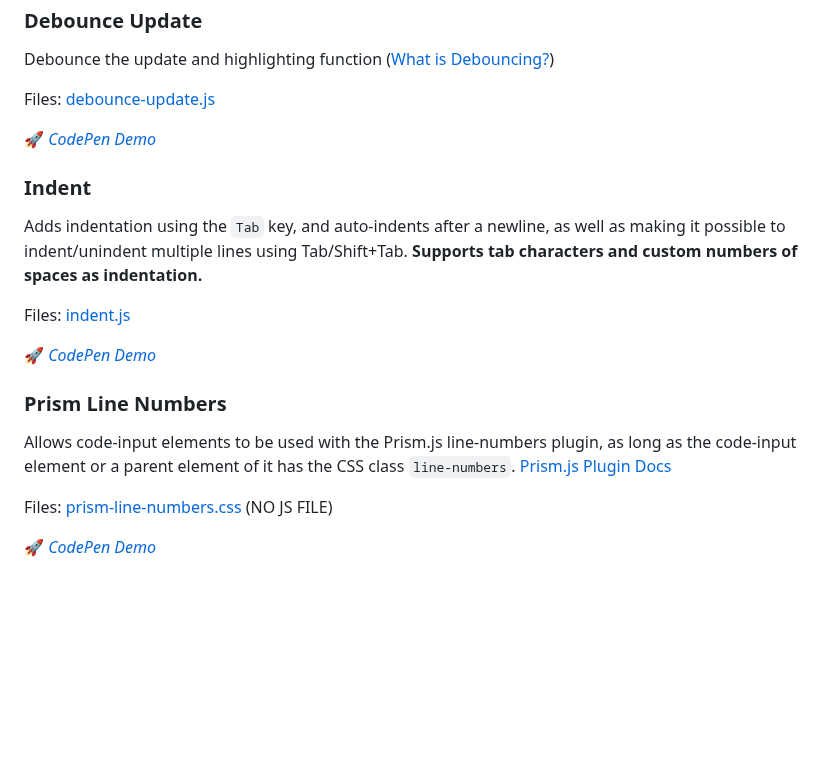
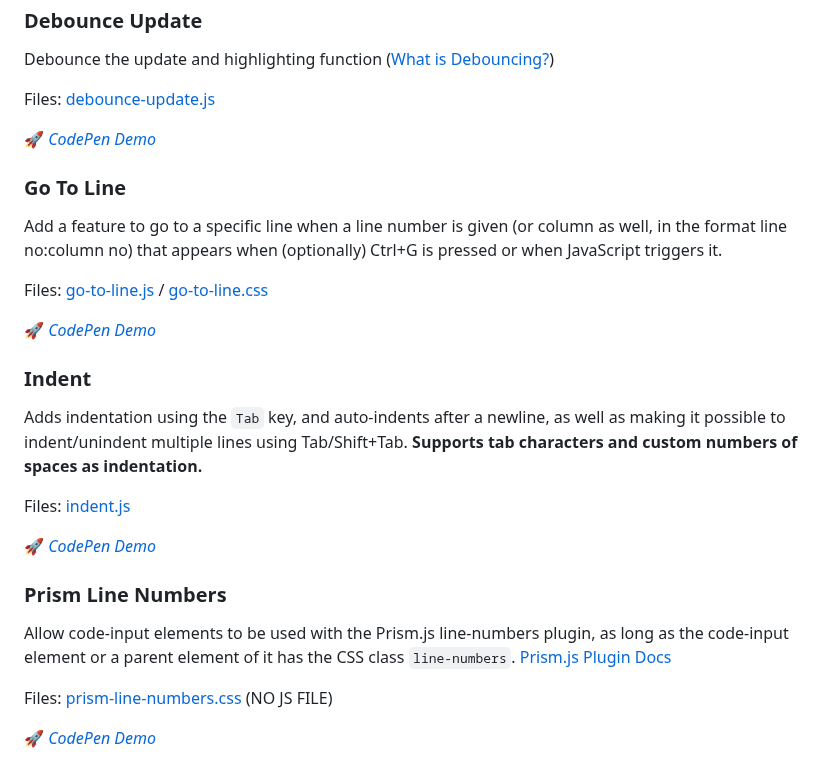
Before and after one commit to WebCoder49/code-input, a Markdown page: plugins/README.md, the part around the change. Rendered like a GitHub page; blank space fills up the shorter version.

Commit message:
Add go to line to plugins/README.md

```diff
--- a/plugins/README.md
+++ b/plugins/README.md
@@ -28,6 +28,13 @@ Files: [debounce-update.js](./debounce-update.js)
 
 [🚀 *CodePen Demo*](https://codepen.io/WebCoder49/pen/GRXyxzV)
 
+### Go To Line
+Add a feature to go to a specific line when a line number is given (or column as well, in the format line no:column no) that appears when (optionally) Ctrl+G is pressed or when JavaScript triggers it.
+
+Files: [go-to-line.js](./go-to-line.js) / [go-to-line.css](./go-to-line.css)
+
+[🚀 *CodePen Demo*](https://codepen.io/WebCoder49/pen/YzBMOXP)
+
 ### Indent
 Adds indentation using the `Tab` key, and auto-indents after a newline, as well as making it possible to indent/unindent multiple lines using Tab/Shift+Tab. **Supports tab characters and custom numbers of spaces as indentation.**
 
@@ -36,7 +43,7 @@ Files: [indent.js](./indent.js)
 [🚀 *CodePen Demo*](https://codepen.io/WebCoder49/pen/WNgdzar)
 
 ### Prism Line Numbers
-Allows code-input elements to be used with the Prism.js line-numbers plugin, as long as the code-input element or a parent element of it has the CSS class `line-numbers`. [Prism.js Plugin Docs](https://prismjs.com/plugins/line-numbers/)
+Allow code-input elements to be used with the Prism.js line-numbers plugin, as long as the code-input element or a parent element of it has the CSS class `line-numbers`. [Prism.js Plugin Docs](https://prismjs.com/plugins/line-numbers/)
 
 Files: [prism-line-numbers.css](./prism-line-numbers.css) (NO JS FILE)
 
```
